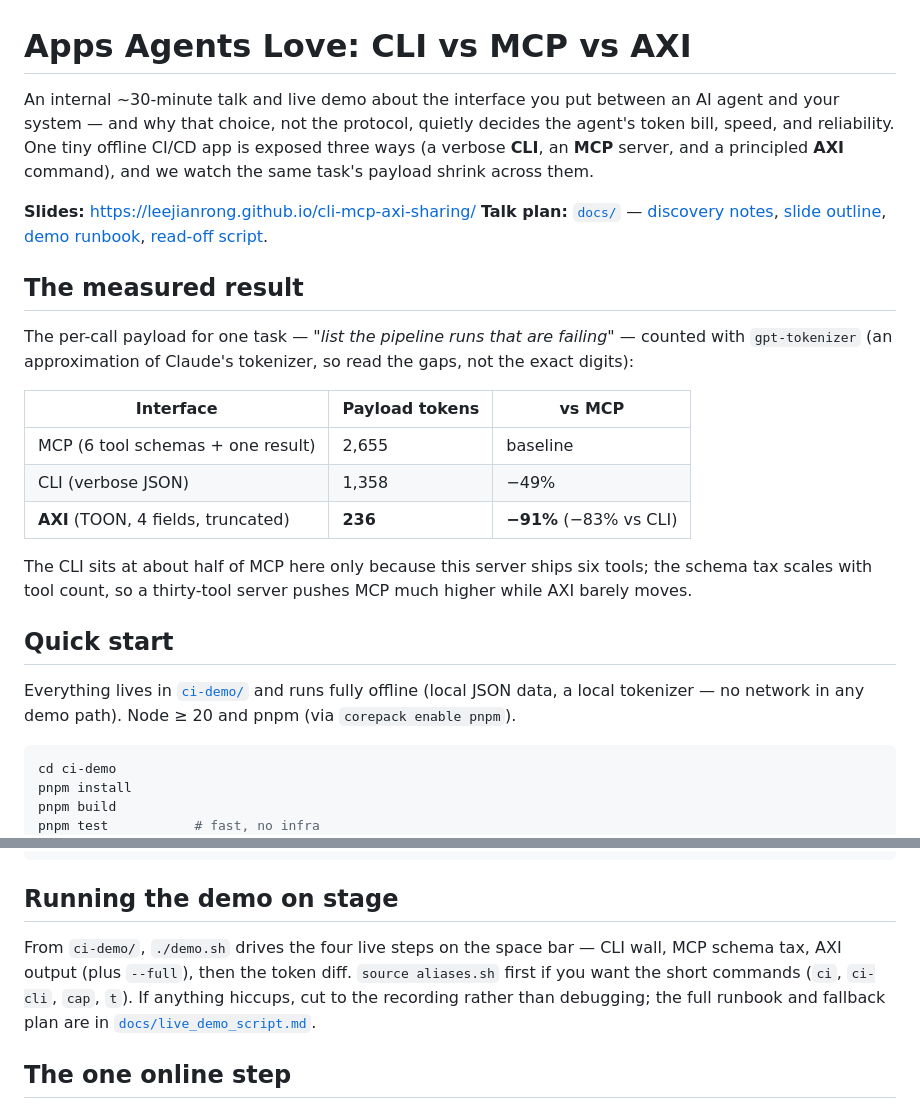
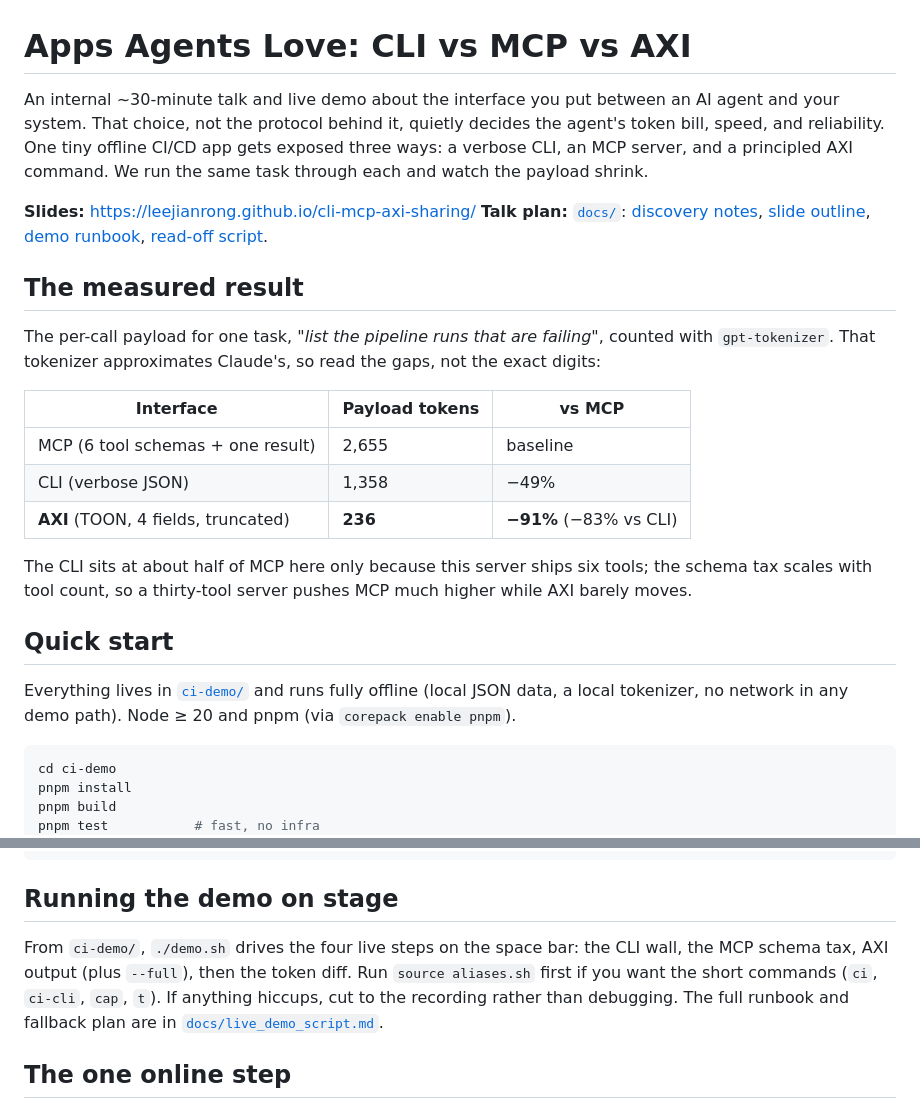
Before and after one commit to leejianrong/cli-mcp-axi-sharing, a Markdown page: README.md, 2 parts joined by grey strips. GitHub-like rendering.

````diff
--- a/README.md
+++ b/README.md
@@ -1,19 +1,19 @@
 # Apps Agents Love: CLI vs MCP vs AXI
 
 An internal ~30-minute talk and live demo about the interface you put between an AI
-agent and your system — and why that choice, not the protocol, quietly decides the
-agent's token bill, speed, and reliability. One tiny offline CI/CD app is exposed
-three ways (a verbose **CLI**, an **MCP** server, and a principled **AXI** command),
-and we watch the same task's payload shrink across them.
+agent and your system. That choice, not the protocol behind it, quietly decides the
+agent's token bill, speed, and reliability. One tiny offline CI/CD app gets exposed
+three ways: a verbose CLI, an MCP server, and a principled AXI command. We run the
+same task through each and watch the payload shrink.
 
 **Slides:** https://leejianrong.github.io/cli-mcp-axi-sharing/
-**Talk plan:** [`docs/`](docs/) — [discovery notes](docs/discovery_notes.md), [slide outline](docs/presentation_outline.md), [demo runbook](docs/live_demo_script.md), [read-off script](docs/presentation_script.md).
+**Talk plan:** [`docs/`](docs/): [discovery notes](docs/discovery_notes.md), [slide outline](docs/presentation_outline.md), [demo runbook](docs/live_demo_script.md), [read-off script](docs/presentation_script.md).
 
 ## The measured result
 
-The per-call payload for one task — _"list the pipeline runs that are failing"_ —
-counted with `gpt-tokenizer` (an approximation of Claude's tokenizer, so read the
-gaps, not the exact digits):
+The per-call payload for one task, _"list the pipeline runs that are failing"_,
+counted with `gpt-tokenizer`. That tokenizer approximates Claude's, so read the
+gaps, not the exact digits:
 
 | Interface | Payload tokens | vs MCP |
 |---|---|---|
@@ -28,7 +28,7 @@ while AXI barely moves.
 ## Quick start
 
 Everything lives in [`ci-demo/`](ci-demo/) and runs fully offline (local JSON data,
-a local tokenizer — no network in any demo path). Node ≥ 20 and pnpm (via
+a local tokenizer, no network in any demo path). Node ≥ 20 and pnpm (via
 `corepack enable pnpm`).
 
 ```bash
@@ -47,11 +47,11 @@ node scripts/token-diff.mjs                # the payload token comparison
 
 ## Running the demo on stage
 
-From `ci-demo/`, `./demo.sh` drives the four live steps on the space bar — CLI wall,
-MCP schema tax, AXI output (plus `--full`), then the token diff. `source aliases.sh`
-first if you want the short commands (`ci`, `ci-cli`, `cap`, `t`). If anything
-hiccups, cut to the recording rather than debugging; the full runbook and fallback
-plan are in [`docs/live_demo_script.md`](docs/live_demo_script.md).
+From `ci-demo/`, `./demo.sh` drives the four live steps on the space bar: the CLI
+wall, the MCP schema tax, AXI output (plus `--full`), then the token diff. Run
+`source aliases.sh` first if you want the short commands (`ci`, `ci-cli`, `cap`,
+`t`). If anything hiccups, cut to the recording rather than debugging. The full
+runbook and fallback plan are in [`docs/live_demo_script.md`](docs/live_demo_script.md).
 
 ## The one online step
 
````
Also changed, not shown: docs/presentation_script.md (+38 -38 lines).
